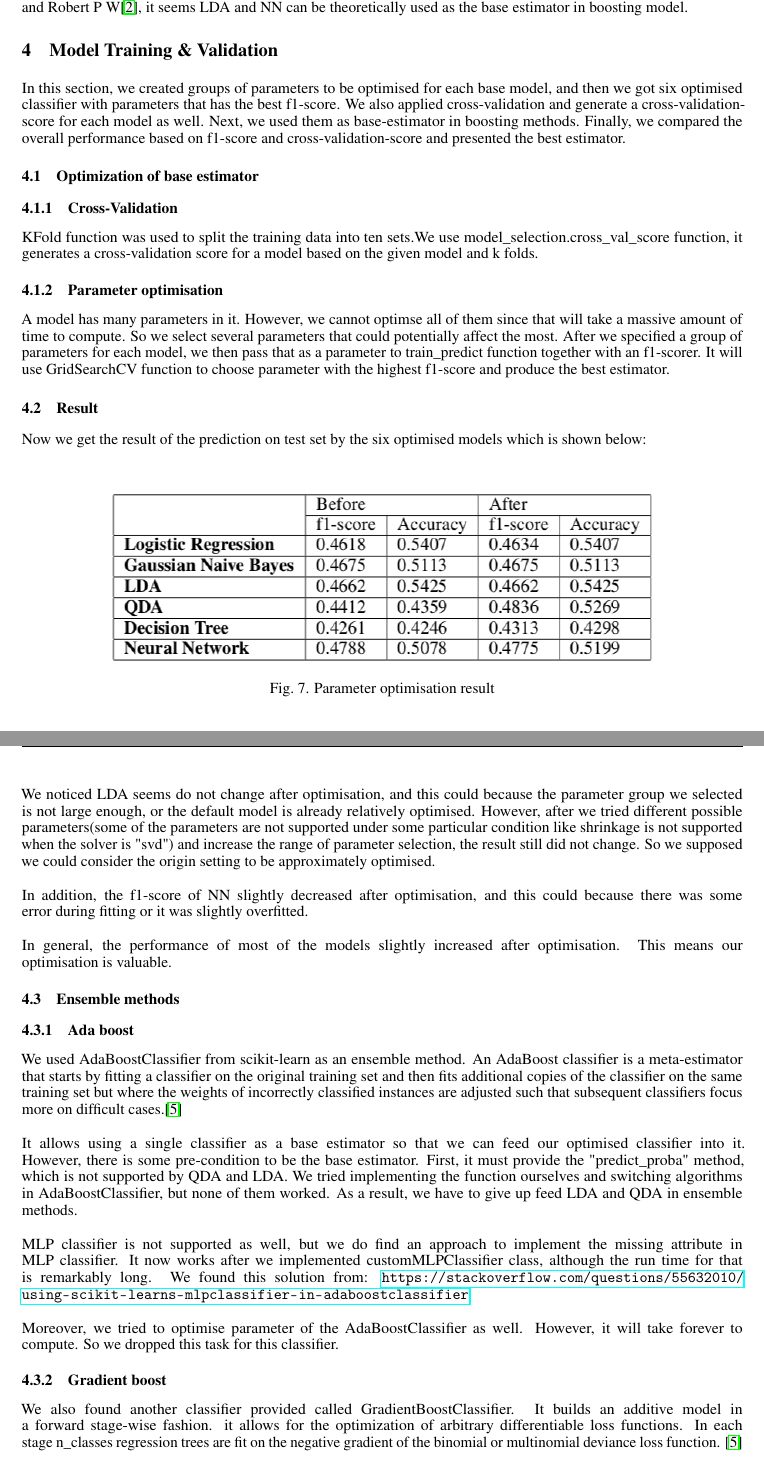
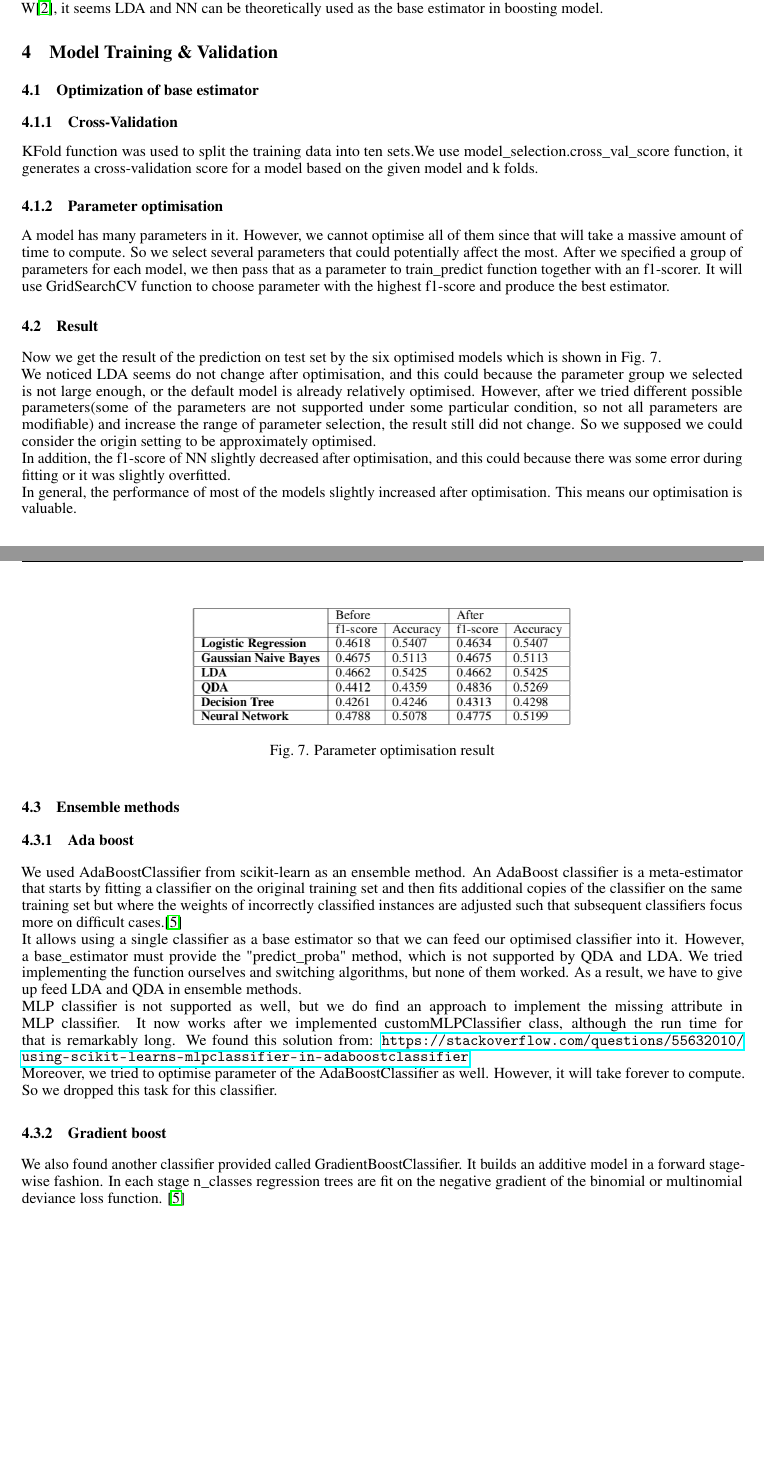
Before and after one commit to Yun5141/0036-groupProject, a LaTeX document (latex report/report.tex): two parts of pages 6 and 7 of 11, joined at a grey line, cut so that both start at the same text, the shorter picture padded with empty space. Compiled offline with pdfLaTeX.

Commit message:
cut  some words

```diff
--- a/latex report/report.tex
+++ b/latex report/report.tex
@@ -255,37 +245,36 @@ Initially, we intended to use a bagging classifier(an averaging method). However
 
 % -------------------------------------------------------------------------------------------
 \section{Model Training \& Validation}
-In this section, we created groups of parameters to be optimised for each base model, and then we got six optimised classifier with parameters that has the best f1-score. We also applied cross-validation and generate a cross-validation-score for each model as well. Next, we used them as base-estimator in boosting methods. Finally, we compared the overall performance based on f1-score and cross-validation-score and presented the best estimator.
 \subsection{Optimization of base estimator}
 
 \subsubsection{Cross-Validation}
 KFold function was used to split the training data into ten sets.We use model\_selection.cross\_val\_score function, it generates a cross-validation score for a model based on the given model and k folds.
 
 \subsubsection{Parameter optimisation}
-A model has many parameters in it. However, we cannot optimse all of them since that will take a massive amount of time to compute. So we select several parameters that could potentially affect the most.
+A model has many parameters in it. However, we cannot optimise all of them since that will take a massive amount of time to compute. So we select several parameters that could potentially affect the most.
 After we specified a group of parameters for each model, we then pass that as a parameter to train\_predict function together with an f1-scorer. It will use GridSearchCV function to choose parameter with the highest f1-score and produce the best estimator.
 
 \subsection{Result}
-Now we get the result of the prediction on test set by the six optimised models which is shown below:\\
+Now we get the result of the prediction on test set by the six optimised models which is shown in Fig. 7.
 \begin{figure}[ht]
 \centering
-\includegraphics[scale=1]{graphs/result_table.png}
+\includegraphics[scale=0.7]{graphs/result_table.png}
 \caption{Parameter optimisation result}
 \label{fig:confusion_matrix}
 \end{figure}\\
-We noticed LDA seems do not change after optimisation, and this could because the parameter group we selected is not large enough, or the default model is already relatively optimised. However, after we tried different possible parameters(some of the parameters are not supported under some particular condition like shrinkage is not supported when the solver is "svd") and increase the range of parameter selection, the result still did not change. So we supposed we could consider the origin setting to be approximately optimised.\\\\
-In addition, the f1-score of NN slightly decreased  after optimisation, and this could because there was some error during fitting or it was slightly overfitted. \\\\
+We noticed LDA seems do not change after optimisation, and this could because the parameter group we selected is not large enough, or the default model is already relatively optimised. However, after we tried different possible parameters(some of the parameters are not supported under some particular condition, so not all parameters are modifiable) and increase the range of parameter selection, the result still did not change. So we supposed we could consider the origin setting to be approximately optimised.\\
+In addition, the f1-score of NN slightly decreased  after optimisation, and this could because there was some error during fitting or it was slightly overfitted. \\
 In general, the performance of most of the models slightly increased after optimisation. This means our optimisation is valuable.
 
 \subsection{Ensemble methods}
 \subsubsection{Ada boost}
-We used AdaBoostClassifier from scikit-learn as an ensemble method. An AdaBoost classifier is a meta-estimator that starts by fitting a classifier on the original training set and then fits additional copies of the classifier on the same training set but where the weights of incorrectly classified instances are adjusted such that subsequent classifiers focus more on difficult cases.\cite{5}\\\\
-It allows using a single classifier as a base estimator so that we can feed our optimised classifier into it. However, there is some pre-condition to be the base estimator. First, it must provide the "predict\_proba" method, which is not supported by QDA and LDA. We tried implementing the function ourselves and switching algorithms in AdaBoostClassifier, but none of them worked. As a result, we have to give up feed LDA and QDA in ensemble methods. \\\\
-MLP classifier is not supported as well, but we do find an approach to implement the missing attribute in MLP classifier. It now works after we implemented customMLPClassifier class, although the run time for that is remarkably long. We found this solution from: \url{https://stackoverflow.com/questions/55632010/using-scikit-learns-mlpclassifier-in-adaboostclassifier}\\\\
+We used AdaBoostClassifier from scikit-learn as an ensemble method. An AdaBoost classifier is a meta-estimator that starts by fitting a classifier on the original training set and then fits additional copies of the classifier on the same training set but where the weights of incorrectly classified instances are adjusted such that subsequent classifiers focus more on difficult cases.\cite{5}\\
+It allows using a single classifier as a base estimator so that we can feed our optimised classifier into it. However, a base\_estimator must provide the "predict\_proba" method, which is not supported by QDA and LDA. We tried implementing the function ourselves and switching algorithms, but none of them worked. As a result, we have to give up feed LDA and QDA in ensemble methods. \\
+MLP classifier is not supported as well, but we do find an approach to implement the missing attribute in MLP classifier. It now works after we implemented customMLPClassifier class, although the run time for that is remarkably long. We found this solution from: \url{https://stackoverflow.com/questions/55632010/using-scikit-learns-mlpclassifier-in-adaboostclassifier}\\
 Moreover, we tried to optimise parameter of the AdaBoostClassifier as well. However, it will take forever to compute. So we dropped this task for this classifier.
 
 \subsubsection{Gradient boost}
-We also found another classifier provided called GradientBoostClassifier. It builds an additive model in a forward stage-wise fashion. it allows for the optimization of arbitrary differentiable loss functions. In each stage n\_classes regression trees are fit on the negative gradient of the binomial or multinomial deviance loss function. \cite{5}\\\\
+We also found another classifier provided called GradientBoostClassifier. It builds an additive model in a forward stage-wise fashion. In each stage n\_classes regression trees are fit on the negative gradient of the binomial or multinomial deviance loss function. \cite{5}\\
 There is no base\_estimaor parameter in GradientBoostClassifier. It only has loss as a parameter, which is the loss function, and it can take two values: deviance and exponential. Fortunately, the deviance option is the same with Logistic regression so that we can regard it as a kind of ensemble model on the Logistic Regression classifier.
 
 \subsubsection{Ensemble methods result}
```
Also changed, not shown: latex report/report.pdf, latex report/report.tex (26 more changed lines), 6 other files.
